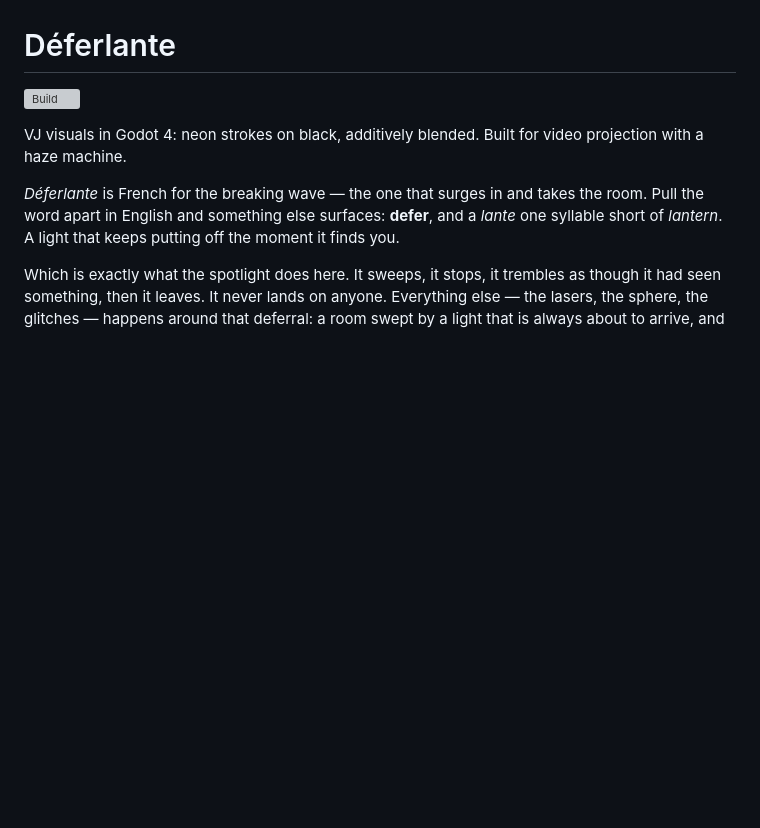
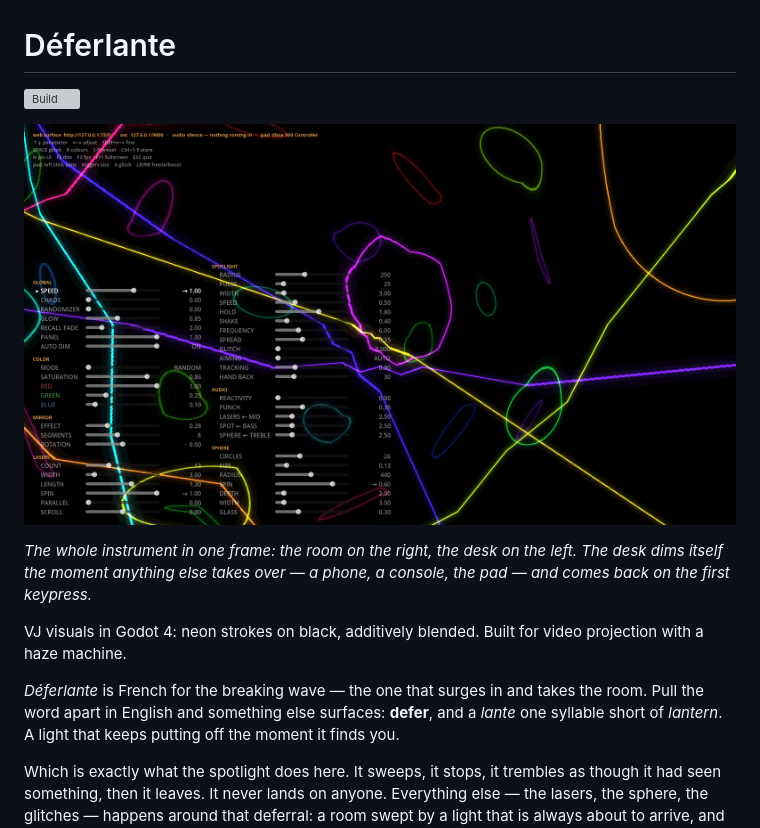
Before and after one commit to yo1frenchtoast/deferlante-vj, a Markdown page: README.md, the part around the change. GitHub-like rendering; pictures changed too: docs/screenshot.png (added); blank space fills up the shorter version; grey boxes are pictures that could not be loaded.

Commit message:
Open the README on the thing it describes
A page about a light that sweeps a room opened on a build badge. The
frame is driven into a working state through the project's own REST API
rather than posed, and captured by the app itself: at 60 frames a second
nothing here holds still long enough for a screenshot key.

It shows both addresses the status line now names, which is also the
shipping default — this machine, and no phone in the story yet.

Co-Authored-By: Claude Opus 5 <noreply@anthropic.com>

```diff
--- a/README.md
+++ b/README.md
@@ -1,6 +1,12 @@
 # Déferlante
 
 [![Build](https://github.com/yo1frenchtoast/deferlante-vj/actions/workflows/build.yml/badge.svg)](https://github.com/yo1frenchtoast/deferlante-vj/actions/workflows/build.yml)
+
+![Lasers, the sphere and the spotlight, with the desk open](docs/screenshot.png)
+
+*The whole instrument in one frame: the room on the right, the desk on the left. The
+desk dims itself the moment anything else takes over — a phone, a console, the pad —
+and comes back on the first keypress.*
 
 VJ visuals in Godot 4: neon strokes on black, additively blended.
 Built for video projection with a haze machine.
```
